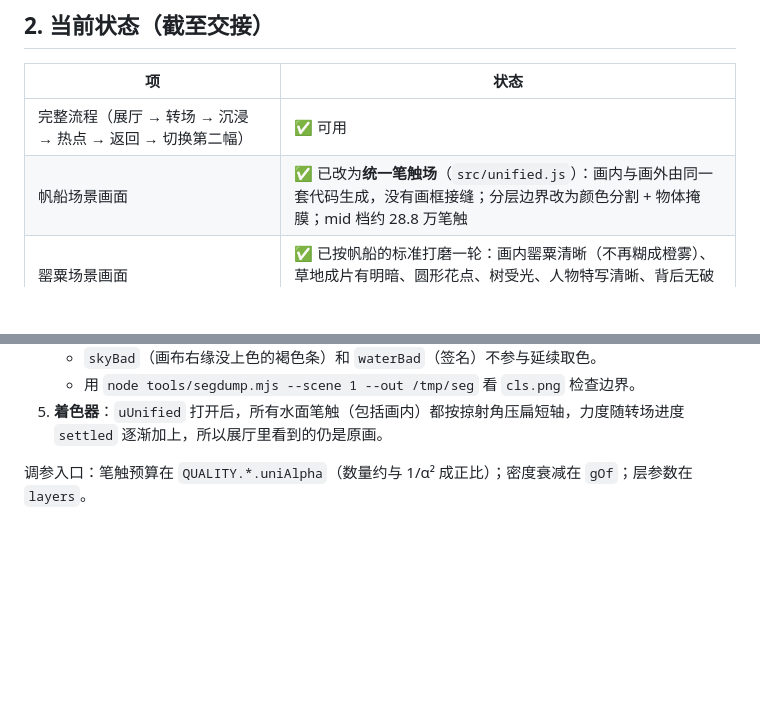
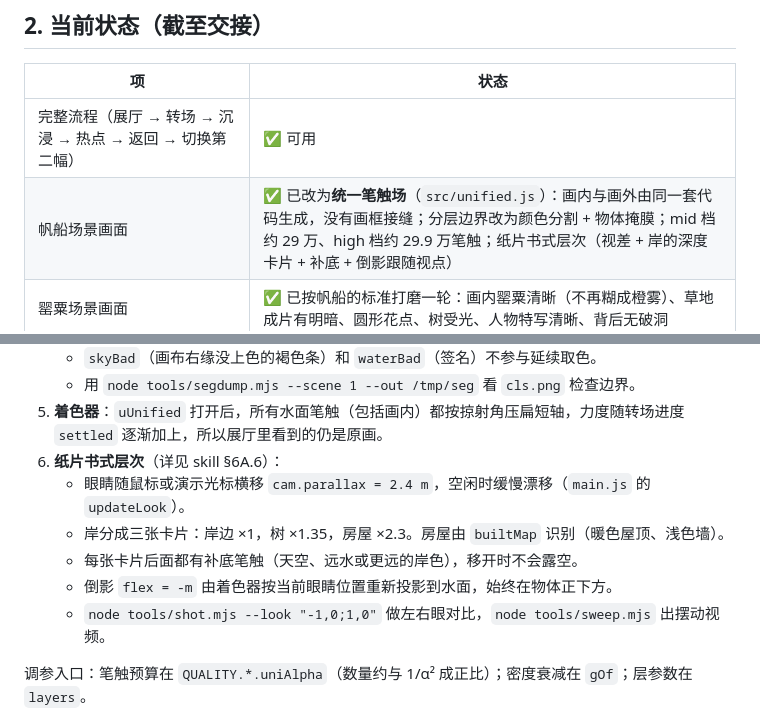
Before and after one commit to haoyuyou50-star/checklist, a Markdown page: monet-immersive/HANDOFF.md, 2 parts joined by grey strips. GitHub-like rendering; blank space fills up the shorter version.

Commit message:
Docs: paper-card layering and parallax for the regatta scene
Co-authored-by: haoyuyou50-star <haoyuyou50-star@users.noreply.github.com>

```diff
--- a/monet-immersive/HANDOFF.md
+++ b/monet-immersive/HANDOFF.md
@@ -17,7 +17,7 @@
 | 项 | 状态 |
 |---|---|
 | 完整流程（展厅 → 转场 → 沉浸 → 热点 → 返回 → 切换第二幅） | ✅ 可用 |
-| 帆船场景画面 | ✅ 已改为**统一笔触场**（`src/unified.js`）：画内与画外由同一套代码生成，没有画框接缝；分层边界改为颜色分割 + 物体掩膜；mid 档约 28.8 万笔触 |
+| 帆船场景画面 | ✅ 已改为**统一笔触场**（`src/unified.js`）：画内与画外由同一套代码生成，没有画框接缝；分层边界改为颜色分割 + 物体掩膜；mid 档约 29 万、high 档约 29.9 万笔触；纸片书式层次（视差 + 岸的深度卡片 + 补底 + 倒影跟随视点） |
 | 罂粟场景画面 | ✅ 已按帆船的标准打磨一轮：画内罂粟清晰（不再糊成橙雾）、草地成片有明暗、圆形花点、树受光、人物特写清晰、背后无破洞 |
 | 演示视频渲染工具 `tools/render.mjs` | ✅ 一条命令出 2:00 成片（含风声） |
 | 在线链接 | ✅ githack（见第 3 节） |
@@ -114,6 +114,12 @@ tools/fonts.py           Google Fonts 子集下载 → assets/fonts/
    - `skyBad`（画布右缘没上色的褐色条）和 `waterBad`（签名）不参与延续取色。
    - 用 `node tools/segdump.mjs --scene 1 --out /tmp/seg` 看 `cls.png` 检查边界。
 5. **着色器**：`uUnified` 打开后，所有水面笔触（包括画内）都按掠射角压扁短轴，力度随转场进度 `settled` 逐渐加上，所以展厅里看到的仍是原画。
+6. **纸片书式层次**（详见 skill §6A.6）：
+   - 眼睛随鼠标或演示光标横移 `cam.parallax = 2.4 m`，空闲时缓慢漂移（`main.js` 的 `updateLook`）。
+   - 岸分成三张卡片：岸边 ×1，树 ×1.35，房屋 ×2.3。房屋由 `builtMap` 识别（暖色屋顶、浅色墙）。
+   - 每张卡片后面都有补底笔触（天空、远水或更远的岸色），移开时不会露空。
+   - 倒影 `flex = -m` 由着色器按当前眼睛位置重新投影到水面，始终在物体正下方。
+   - `node tools/shot.mjs --look "-1,0;1,0"` 做左右眼对比，`node tools/sweep.mjs` 出摆动视频。
 
 调参入口：笔触预算在 `QUALITY.*.uniAlpha`（数量约与 1/α² 成正比）；密度衰减在 `gOf`；层参数在 `layers`。
 
```
Also changed, not shown: monet-immersive/README.md (+1 -1 lines), 1 other file.
